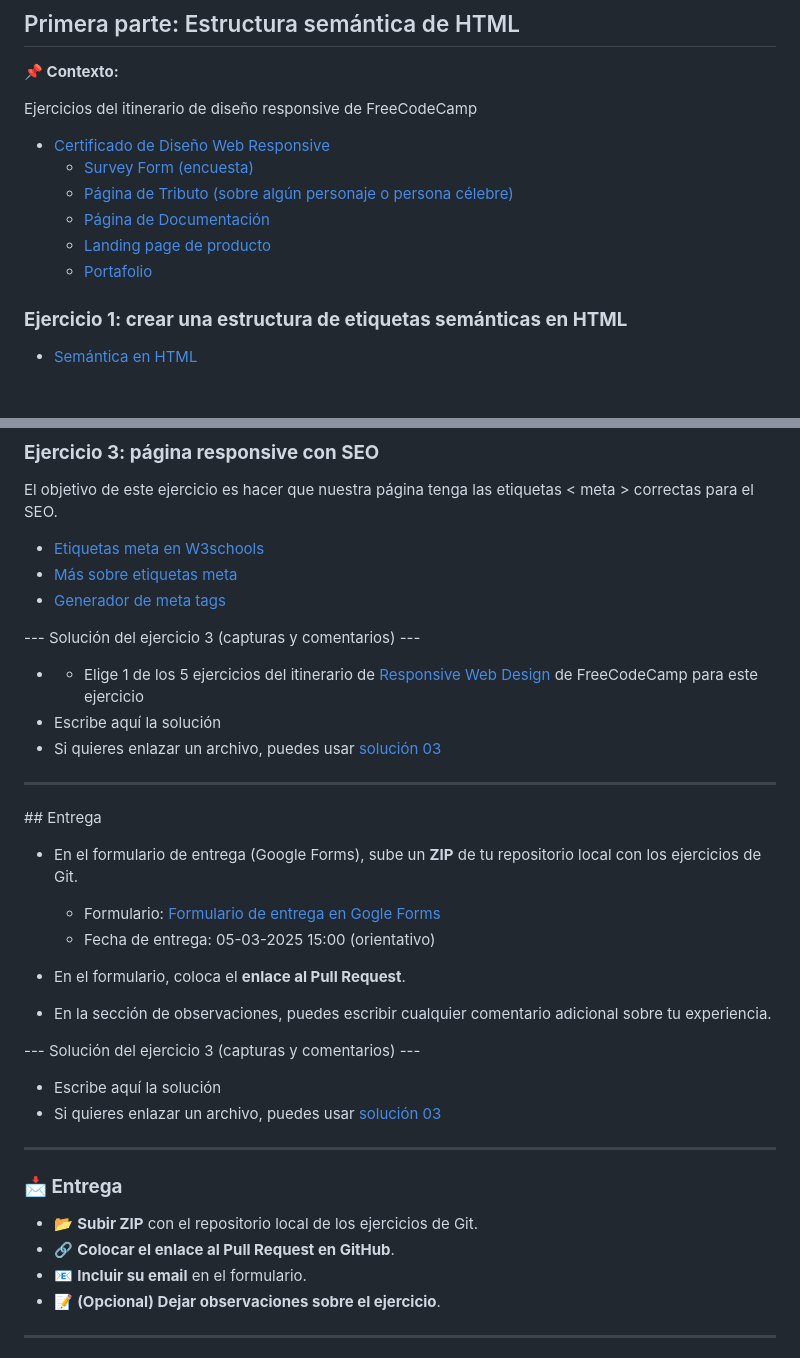
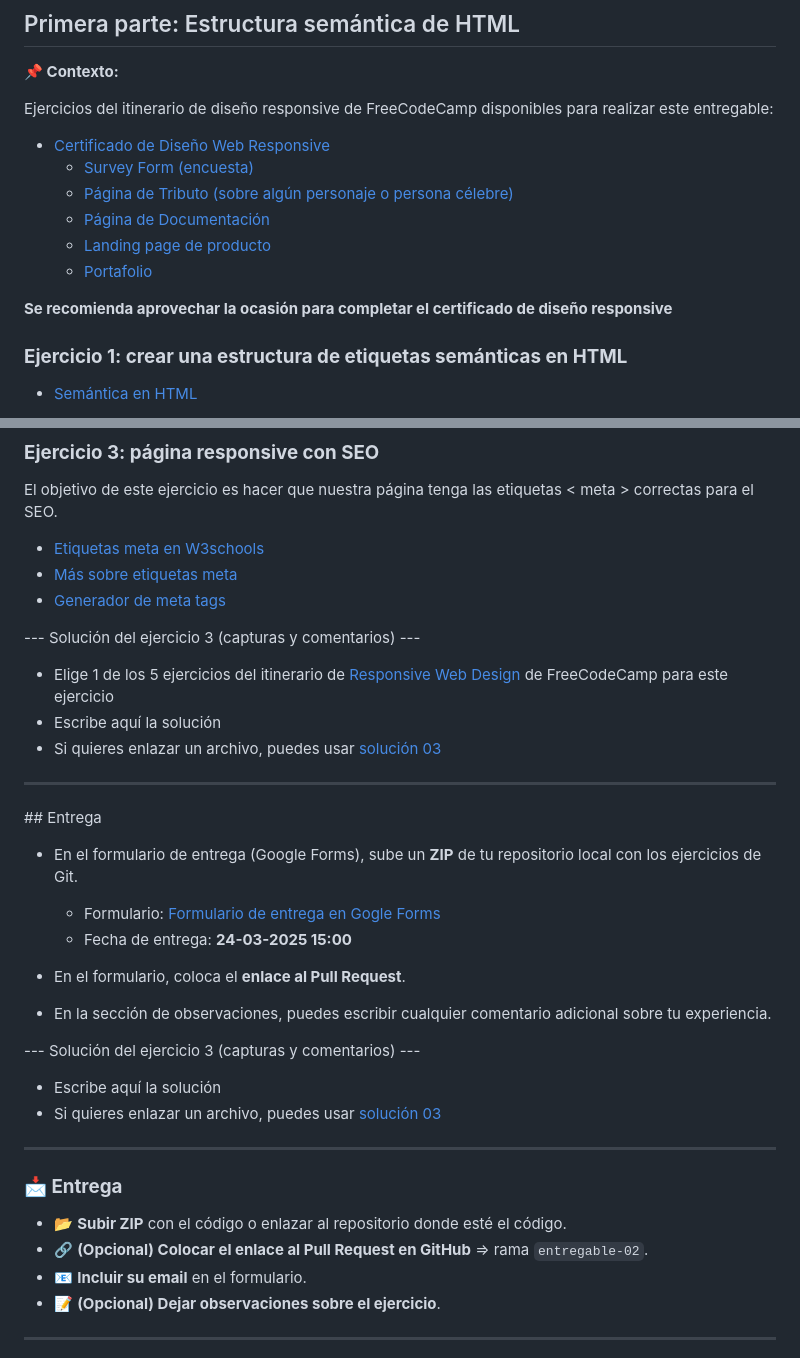
Before and after one commit to cesarlpb/IFCD65, a Markdown page: entregables/02.html-y-css.md, 2 parts joined by grey strips. Drawn GitHub-style; blank space fills up the shorter version.

Commit message:
Actualizo información del entregable 02

```diff
--- a/entregables/02.html-y-css.md
+++ b/entregables/02.html-y-css.md
@@ -15,7 +15,7 @@ en diversos tamaños de pantalla: desktop, tablet, mobile).
 
 **📌 Contexto:**
 
-Ejercicios del itinerario de diseño responsive de FreeCodeCamp
+Ejercicios del itinerario de diseño responsive de FreeCodeCamp disponibles para realizar este entregable:
 
 - [Certificado de Diseño Web Responsive](https://www.freecodecamp.org/learn/2022/responsive-web-design/)
   - [Survey Form (encuesta)](https://www.freecodecamp.org/learn/2022/responsive-web-design/build-a-survey-form-project/build-a-survey-form)
@@ -23,6 +23,8 @@ Ejercicios del itinerario de diseño responsive de FreeCodeCamp
   - [Página de Documentación](https://www.freecodecamp.org/learn/2022/responsive-web-design/build-a-technical-documentation-page-project/build-a-technical-documentation-page)
   - [Landing page de producto](https://www.freecodecamp.org/learn/2022/responsive-web-design/build-a-product-landing-page-project/build-a-product-landing-page)
   - [Portafolio](https://www.freecodecamp.org/learn/2022/responsive-web-design/build-a-personal-portfolio-webpage-project/build-a-personal-portfolio-webpage)
+
+**Se recomienda aprovechar la ocasión para completar el certificado de diseño responsive**
 
 ### **Ejercicio 1: crear una estructura de etiquetas semánticas en HTML**
 
@@ -82,7 +84,7 @@ El objetivo de este ejercicio es hacer que nuestra página tenga las etiquetas &
 
 --- Solución del ejercicio 3 (capturas y comentarios) ---
 
-- - Elige 1 de los 5 ejercicios del itinerario de [Responsive Web Design](https://www.freecodecamp.org/learn/2022/responsive-web-design/) de FreeCodeCamp para este ejercicio
+- Elige 1 de los 5 ejercicios del itinerario de [Responsive Web Design](https://www.freecodecamp.org/learn/2022/responsive-web-design/) de FreeCodeCamp para este ejercicio
 - Escribe aquí la solución
 - Si quieres enlazar un archivo, puedes usar [solución 03](./archivo.md)
 
@@ -92,8 +94,8 @@ El objetivo de este ejercicio es hacer que nuestra página tenga las etiquetas &
 
 - En el formulario de entrega (Google Forms), sube un **ZIP** de tu repositorio local con los ejercicios de Git.
 
-  - Formulario: [Formulario de entrega en Gogle Forms](#)
-  - Fecha de entrega: 05-03-2025 15:00 (orientativo)
+  - Formulario: [Formulario de entrega en Gogle Forms](https://forms.gle/HkQcnpM9tYDdrNMc9)
+  - Fecha de entrega: **24-03-2025 15:00**
 
 - En el formulario, coloca el **enlace al Pull Request**.
 
@@ -107,8 +109,8 @@ El objetivo de este ejercicio es hacer que nuestra página tenga las etiquetas &
 --------------------------------------------------------------------------------
 
 ### **📩 Entrega**
-- 📂 **Subir ZIP** con el repositorio local de los ejercicios de Git.
-- 🔗 **Colocar el enlace al Pull Request en GitHub**.
+- 📂 **Subir ZIP** con el código o enlazar al repositorio donde esté el código.
+- 🔗 **(Opcional) Colocar el enlace al Pull Request en GitHub** => rama `entregable-02`.
 - 📧 **Incluir su email** en el formulario.
 - 📝 **(Opcional) Dejar observaciones sobre el ejercicio**.
 
```
